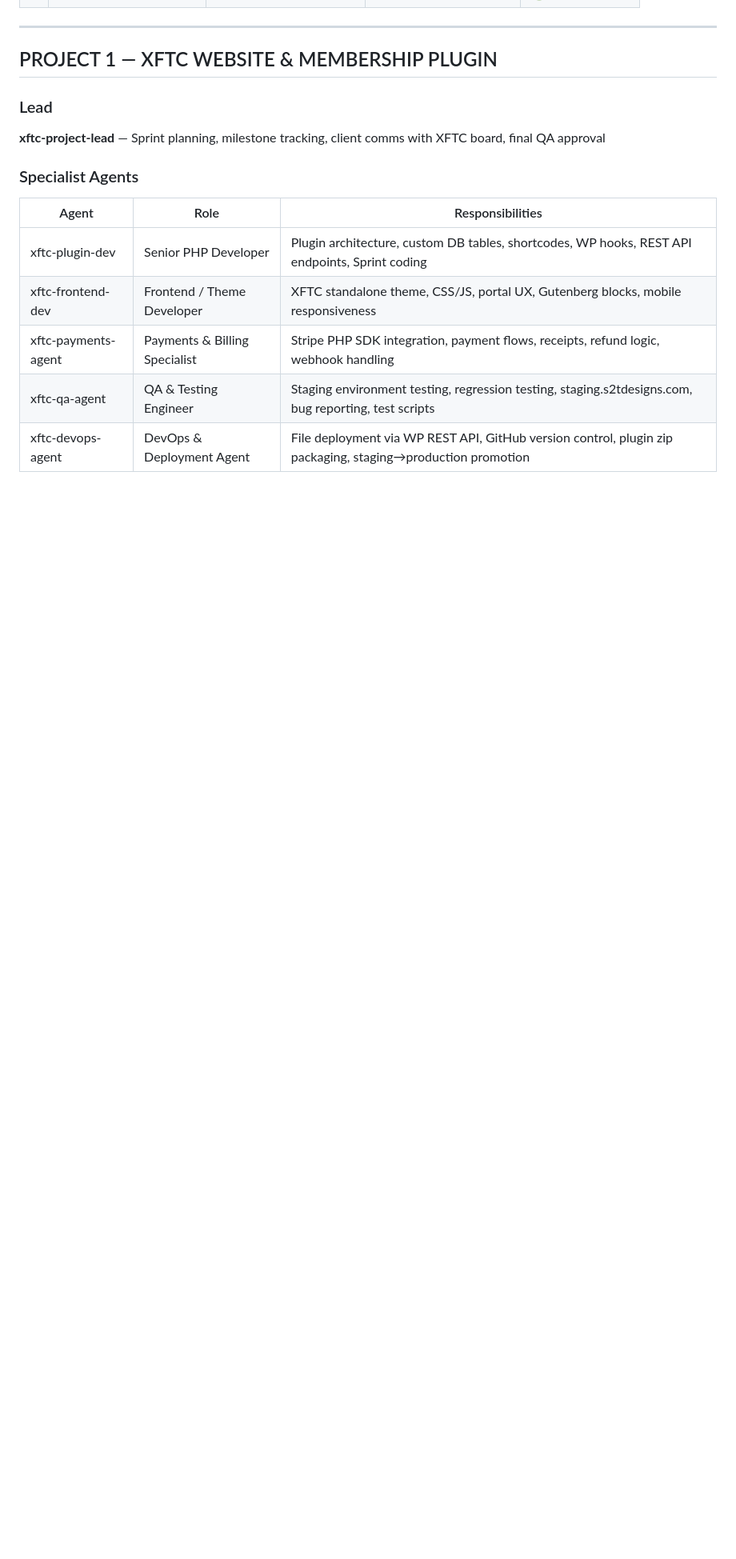
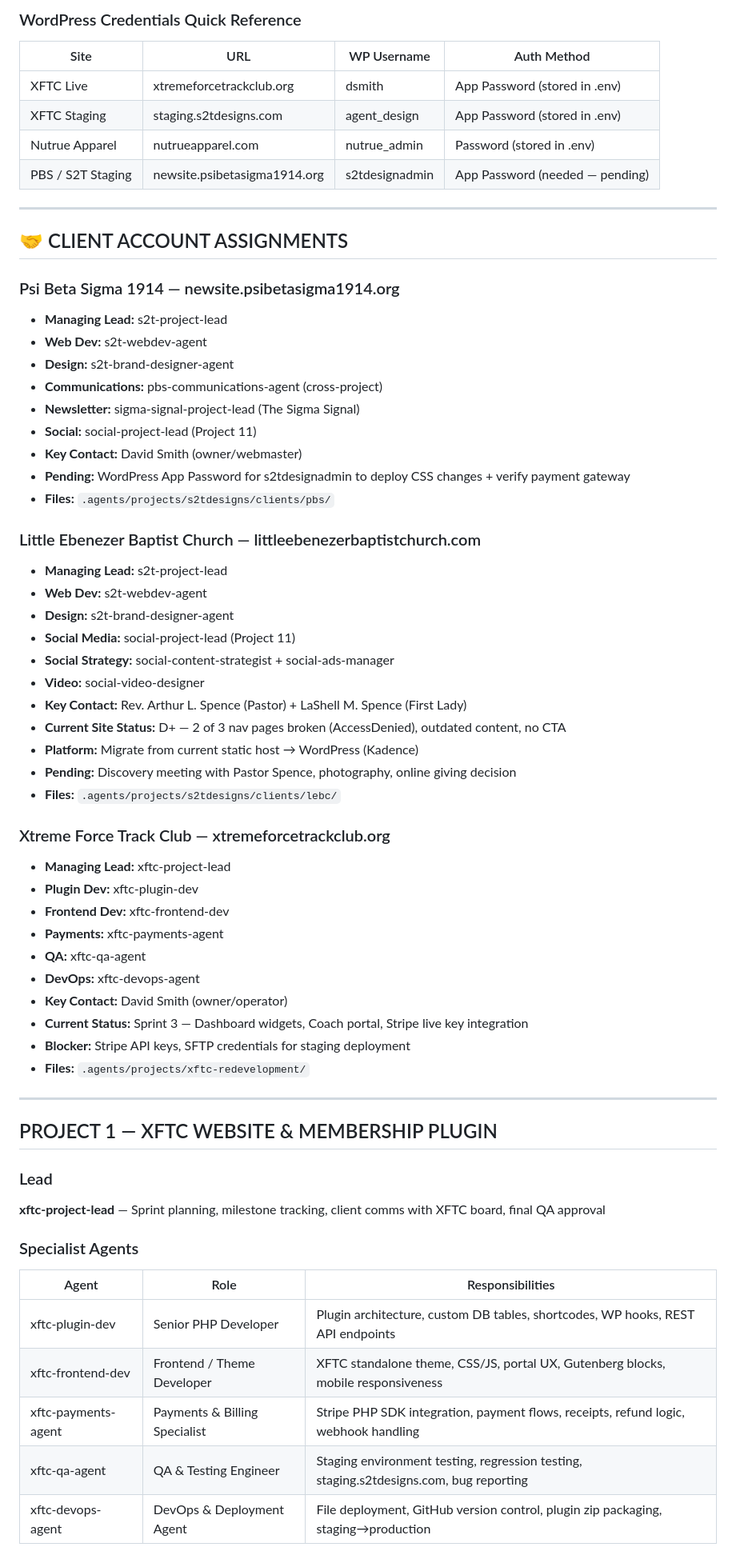
Before and after one commit to dpoly2/NewAgentHarness, a Markdown page: .agents/agents/roster.md, the part around one of its changes. Shown at 80% size. Drawn GitHub-style; blank space fills up the shorter version.

```diff
--- a/.agents/agents/roster.md
+++ b/.agents/agents/roster.md
@@ -19,3 +45,50 @@
+### WordPress Credentials Quick Reference
+| Site | URL | WP Username | Auth Method |
+|------|-----|-------------|-------------|
+| XFTC Live | xtremeforcetrackclub.org | dsmith | App Password (stored in .env) |
+| XFTC Staging | staging.s2tdesigns.com | agent_design | App Password (stored in .env) |
+| Nutrue Apparel | nutrueapparel.com | nutrue_admin | Password (stored in .env) |
+| PBS / S2T Staging | newsite.psibetasigma1914.org | s2tdesignadmin | App Password (needed — pending) |
+
+---
+
+## 🤝 CLIENT ACCOUNT ASSIGNMENTS
+
+### Psi Beta Sigma 1914 — newsite.psibetasigma1914.org
+- **Managing Lead:** s2t-project-lead
+- **Web Dev:** s2t-webdev-agent
+- **Design:** s2t-brand-designer-agent
+- **Communications:** pbs-communications-agent (cross-project)
+- **Newsletter:** sigma-signal-project-lead (The Sigma Signal)
+- **Social:** social-project-lead (Project 11)
+- **Key Contact:** David Smith (owner/webmaster)
+- **Pending:** WordPress App Password for s2tdesignadmin to deploy CSS changes + verify payment gateway
+- **Files:** `.agents/projects/s2tdesigns/clients/pbs/`
+
+### Little Ebenezer Baptist Church — littleebenezerbaptistchurch.com
+- **Managing Lead:** s2t-project-lead
+- **Web Dev:** s2t-webdev-agent
+- **Design:** s2t-brand-designer-agent
+- **Social Media:** social-project-lead (Project 11)
+- **Social Strategy:** social-content-strategist + social-ads-manager
+- **Video:** social-video-designer
+- **Key Contact:** Rev. Arthur L. Spence (Pastor) + LaShell M. Spence (First Lady)
+- **Current Site Status:** D+ — 2 of 3 nav pages broken (AccessDenied), outdated content, no CTA
+- **Platform:** Migrate from current static host → WordPress (Kadence)
+- **Pending:** Discovery meeting with Pastor Spence, photography, online giving decision
+- **Files:** `.agents/projects/s2tdesigns/clients/lebc/`
+
+### Xtreme Force Track Club — xtremeforcetrackclub.org
+- **Managing Lead:** xftc-project-lead
+- **Plugin Dev:** xftc-plugin-dev
+- **Frontend Dev:** xftc-frontend-dev
+- **Payments:** xftc-payments-agent
+- **QA:** xftc-qa-agent
+- **DevOps:** xftc-devops-agent
+- **Key Contact:** David Smith (owner/operator)
+- **Current Status:** Sprint 3 — Dashboard widgets, Coach portal, Stripe live key integration
+- **Blocker:** Stripe API keys, SFTP credentials for staging deployment
+- **Files:** `.agents/projects/xftc-redevelopment/`
 
 ---
 
@@ -25,12 +98,11 @@
 **xftc-project-lead** — Sprint planning, milestone tracking, client comms with XFTC board, final QA approval
 
 ### Specialist Agents
-
 | Agent | Role | Responsibilities |
 |-------|------|-----------------|
-| xftc-plugin-dev | Senior PHP Developer | Plugin architecture, custom DB tables, shortcodes, WP hooks, REST API endpoints, Sprint coding |
+| xftc-plugin-dev | Senior PHP Developer | Plugin architecture, custom DB tables, shortcodes, WP hooks, REST API endpoints |
 | xftc-frontend-dev | Frontend / Theme Developer | XFTC standalone theme, CSS/JS, portal UX, Gutenberg blocks, mobile responsiveness |
 | xftc-payments-agent | Payments & Billing Specialist | Stripe PHP SDK integration, payment flows, receipts, refund logic, webhook handling |
-| xftc-qa-agent | QA & Testing Engineer | Staging environment testing, regression testing, staging.s2tdesigns.com, bug reporting, test scripts |
-| xftc-devops-agent | DevOps & Deployment Agent | File deployment via WP REST API, GitHub version control, plugin zip packaging, staging→production promotion |
+| xftc-qa-agent | QA & Testing Engineer | Staging environment testing, regression testing, staging.s2tdesigns.com, bug reporting |
+| xftc-devops-agent | DevOps & Deployment Agent | File deployment, GitHub version control, plugin zip packaging, staging→production |
 
```
Also changed, not shown: other parts of .agents/agents/roster.md (+307 -259 lines), 1 other file.
